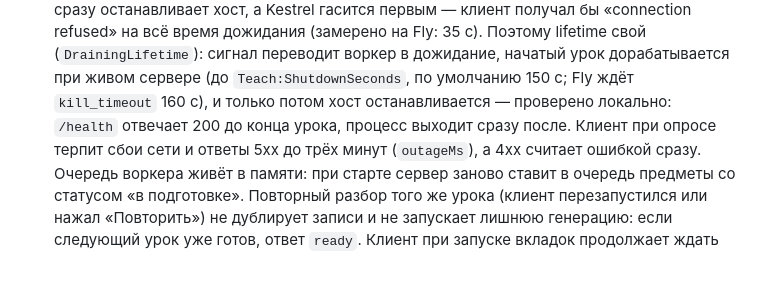
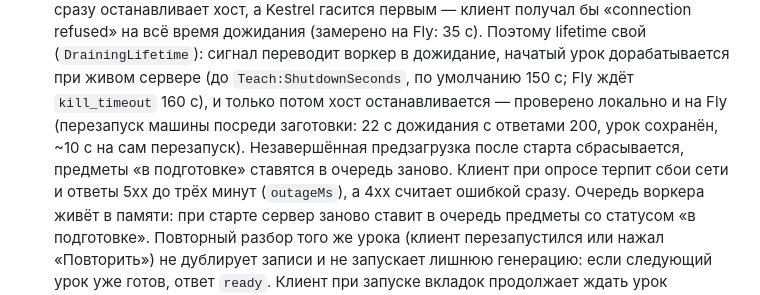
Before and after one commit to okirasov/teach, a Markdown page: docs/ai-content.md, the part around the change. Rendered like a GitHub page; blank space fills up the shorter version.

```diff
--- a/docs/ai-content.md
+++ b/docs/ai-content.md
@@ -135,7 +135,9 @@ thinking = { type: "adaptive" }, output_config = { effort: "high", format: { jso
   дожидания (замерено на Fly: 35 с). Поэтому lifetime свой (`DrainingLifetime`): сигнал переводит
   воркер в дожидание, начатый урок дорабатывается при живом сервере (до `Teach:ShutdownSeconds`,
   по умолчанию 150 с; Fly ждёт `kill_timeout` 160 с), и только потом хост останавливается —
-  проверено локально: `/health` отвечает 200 до конца урока, процесс выходит сразу после. Клиент при опросе терпит
+  проверено локально и на Fly (перезапуск машины посреди заготовки: 22 с дожидания с ответами 200,
+  урок сохранён, ~10 с на сам перезапуск). Незавершённая предзагрузка после старта сбрасывается,
+  предметы «в подготовке» ставятся в очередь заново. Клиент при опросе терпит
   сбои сети и ответы 5xx до трёх минут (`outageMs`), а 4xx считает ошибкой сразу. Очередь воркера
   живёт в памяти: при старте сервер заново ставит в очередь предметы со статусом «в подготовке». Повторный разбор того же урока (клиент перезапустился или нажал
   «Повторить») не дублирует записи и не запускает лишнюю генерацию: если следующий урок уже готов,
```
Also changed, not shown: mobile/README.md (+1 -1 lines), server/README.md (+8 -2 lines).
